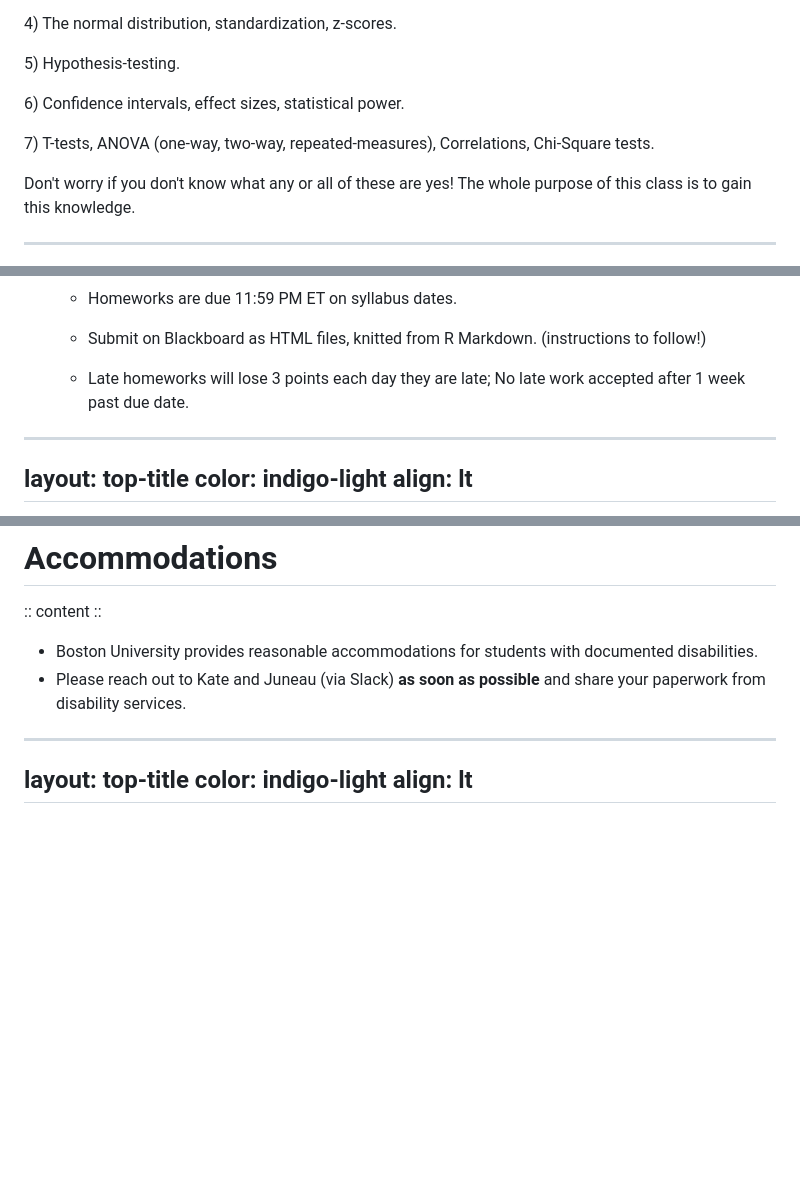
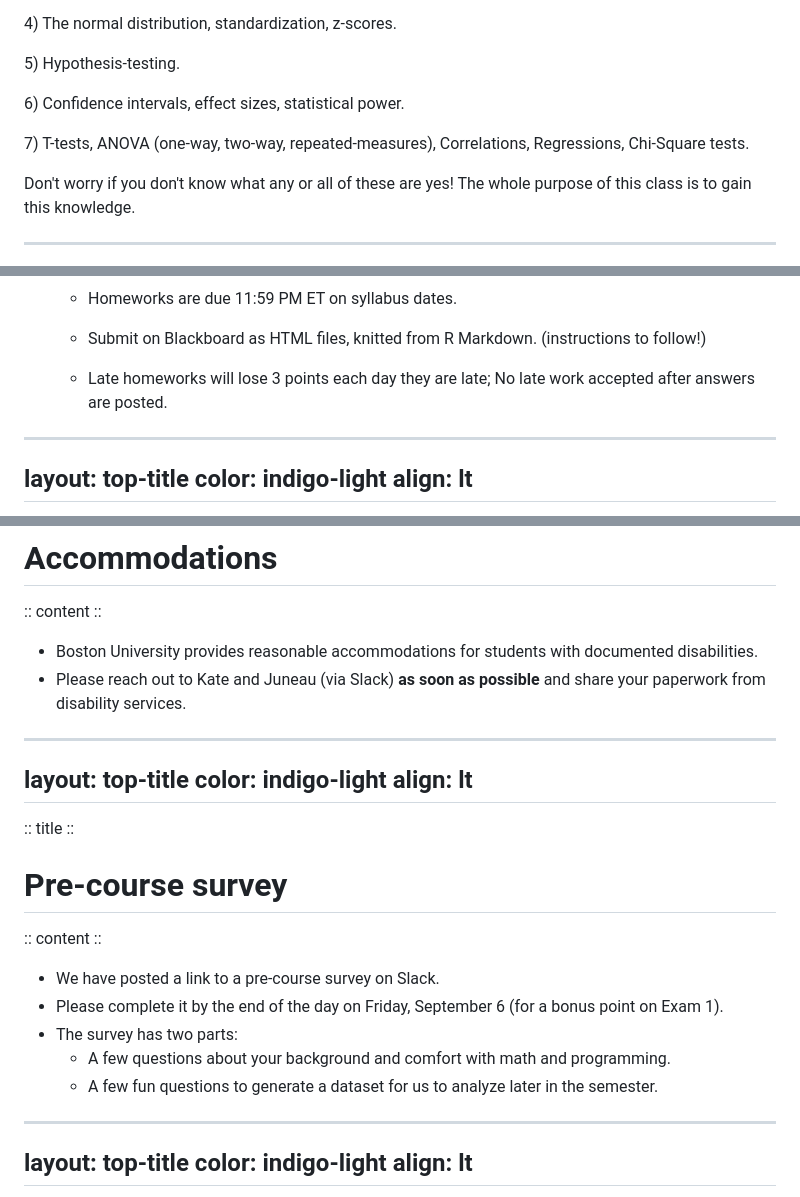
Before and after one commit to katenuss/ps_211, a Markdown page: lecture1.md, 3 parts joined by grey strips. Drawn GitHub-style; blank space fills up the shorter version.

Commit message:
changes to lecture 1

```diff
--- a/lecture1.md
+++ b/lecture1.md
@@ -237,7 +237,7 @@ We will cover:
 <p v-click> 4) The normal distribution, standardization, z-scores.  </p>
 <p v-click> 5) Hypothesis-testing. </p>
 <p v-click> 6) Confidence intervals, effect sizes, statistical power. </p>
-<p v-click> 7) T-tests, ANOVA (one-way, two-way, repeated-measures), Correlations, Chi-Square tests. </p>
+<p v-click> 7) T-tests, ANOVA (one-way, two-way, repeated-measures), Correlations, Regressions, Chi-Square tests. </p>
 
 <div class="mt-8 w-full flex justify-center">
   <div class="bg-yellow-100 border-2 border-yellow-300 rounded-lg shadow-md p-4 transform -rotate-1">
@@ -356,7 +356,7 @@ align: lt
 
   <p v-click>
 
-  - Late homeworks will lose 3 points each day they are late; No late work accepted after 1 week past due date.
+  - Late homeworks will lose 3 points each day they are late; No late work accepted after answers are posted.
 
   </p>
 
@@ -583,6 +583,26 @@ align: lt
 
 - Boston University provides reasonable accommodations for students with documented disabilities.
 - Please reach out to Kate and Juneau (via Slack) **as soon as possible** and share your paperwork from disability services.
+
+---
+layout: top-title
+color: indigo-light
+align: lt
+---
+
+:: title ::
+
+# Pre-course survey
+
+:: content ::
+
+- We have posted a link to a pre-course survey on Slack.
+- Please complete it by the end of the day on Friday, September 6 (for a bonus point on Exam 1).
+- The survey has two parts:
+  - A few questions about your background and comfort with math and programming.
+  - A few fun questions to generate a dataset for us to analyze later in the semester.
+
+
 
 ---
 layout: top-title
```
Also changed, not shown: other parts of lecture1.md (+1 -1 lines), lecture2.md (added, +304 -0 lines).
